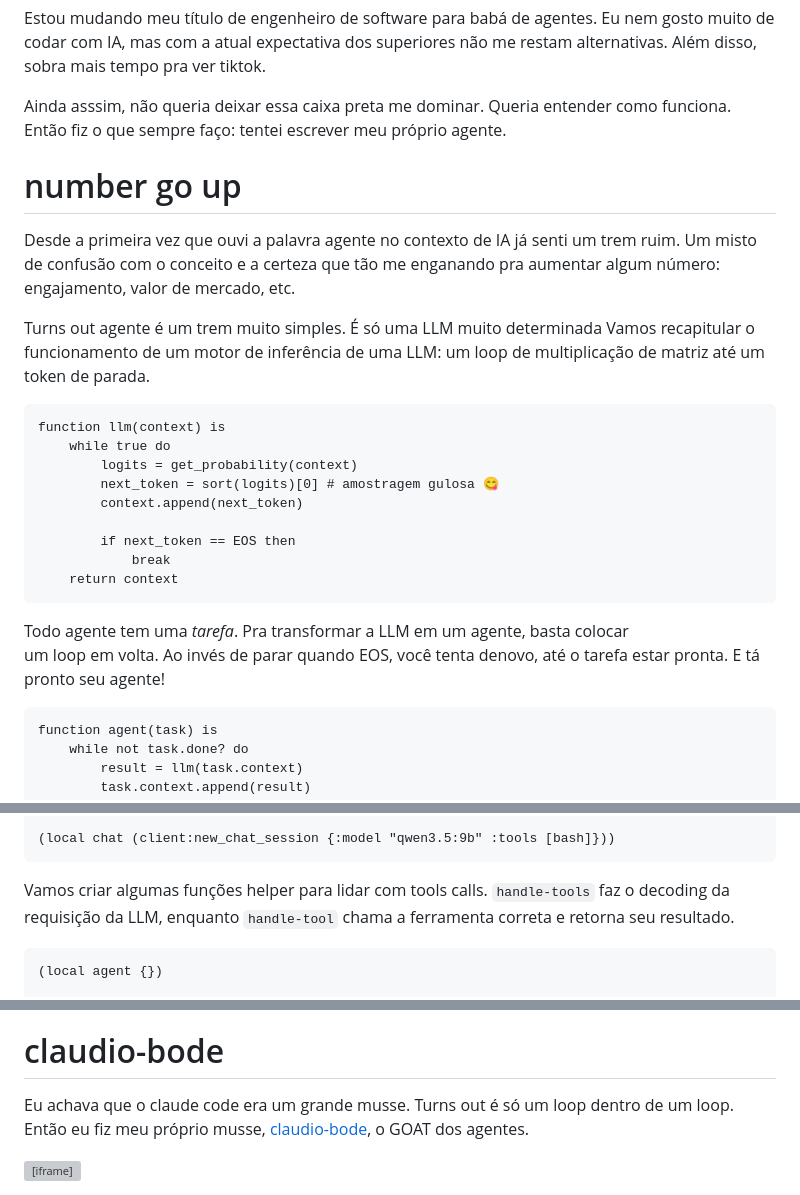
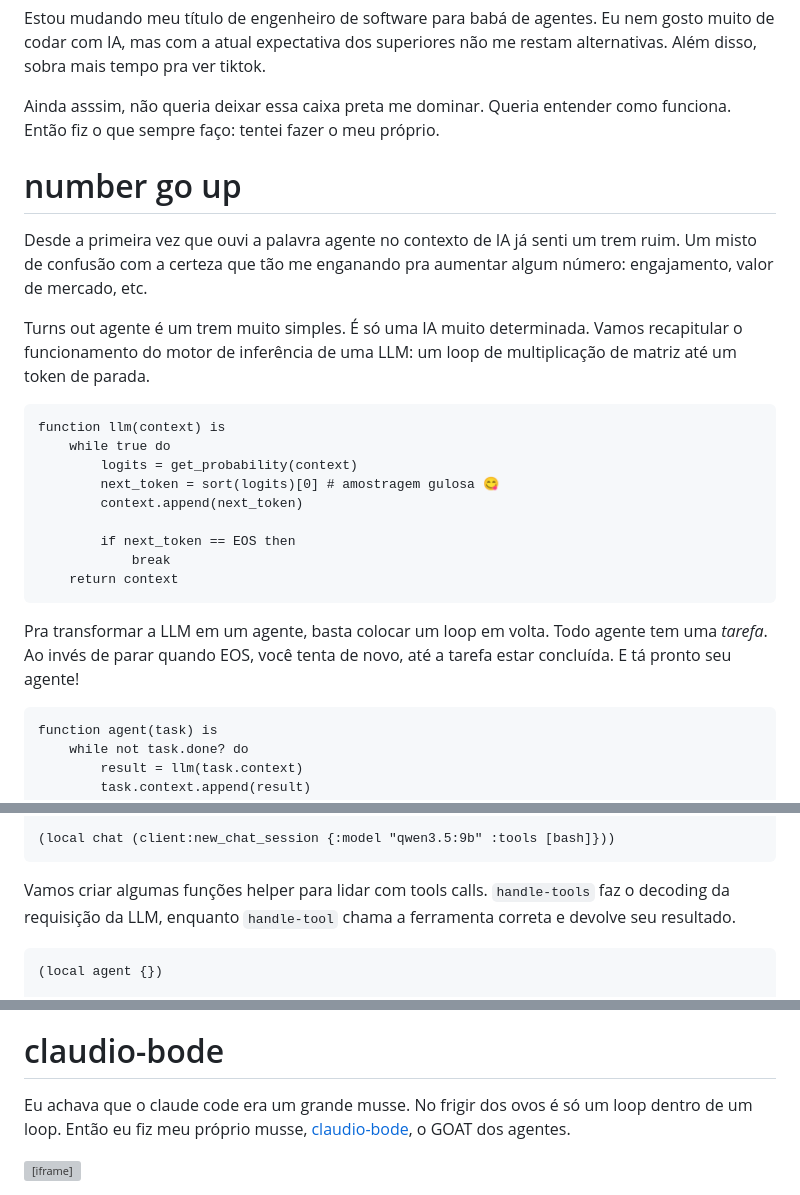
Before and after one commit to brennop/website, a Markdown page: files/blog/agents.md, 3 parts joined by grey strips. Drawn GitHub-style; grey boxes are pictures that could not be loaded.

Commit message:
fix typos on agents.md

````diff
--- a/files/blog/agents.md
+++ b/files/blog/agents.md
@@ -8,16 +8,16 @@ Eu nem gosto muito de codar com IA, mas com a atual expectativa dos superiores
 não me restam alternativas. Além disso, sobra mais tempo pra ver tiktok.
 
 Ainda asssim, não queria deixar essa caixa preta me dominar. Queria entender
-como funciona. Então fiz o que sempre faço: tentei escrever meu próprio agente.
+como funciona. Então fiz o que sempre faço: tentei fazer o meu próprio.
 
 # number go up
 
 Desde a primeira vez que ouvi a palavra agente no contexto de IA já senti um
-trem ruim. Um misto de confusão com o conceito e a certeza que tão me
-enganando pra aumentar algum número: engajamento, valor de mercado, etc.
+trem ruim. Um misto de confusão com a certeza que tão me enganando pra aumentar
+algum número: engajamento, valor de mercado, etc.
 
-Turns out agente é um trem muito simples. É só uma LLM muito determinada
-Vamos recapitular o funcionamento de um motor de inferência de uma LLM: um loop
+Turns out agente é um trem muito simples. É só uma IA muito determinada.
+Vamos recapitular o funcionamento do motor de inferência de uma LLM: um loop
 de multiplicação de matriz até um token de parada.
 
 ```
@@ -32,9 +32,9 @@ function llm(context) is
     return context
 ```
 
-Todo agente tem uma _tarefa_. Pra transformar a LLM em um agente, basta colocar
-um loop em volta. Ao invés de parar quando EOS, você tenta denovo, até o tarefa
-estar pronta. E tá pronto seu agente!
+Pra transformar a LLM em um agente, basta colocar  um loop em volta. Todo
+agente tem uma _tarefa_. Ao invés de parar quando EOS, você tenta de novo, até
+a tarefa estar concluída. E tá pronto seu agente!
 
 ```
 function agent(task) is
@@ -96,7 +96,7 @@ resultado pro modelo.
 
 Vamos criar algumas funções helper para lidar com tools calls. `handle-tools`
 faz o decoding da requisição da LLM, enquanto `handle-tool` chama a ferramenta
-correta e retorna seu resultado.
+correta e devolve seu resultado.
 
 ```fennel
 (local agent {})
@@ -155,8 +155,8 @@ do agente.
 
 # claudio-bode
 
-Eu achava que o claude code era um grande musse. Turns out é só um loop dentro
-de um loop. Então eu fiz meu próprio musse,
+Eu achava que o claude code era um grande musse. No frigir dos ovos é só um
+loop dentro de um loop. Então eu fiz meu próprio musse,
 [claudio-bode](https://github.com/brennop/claudio-bode), o GOAT dos agentes.
 
 <iframe width="560" height="315" src="https://www.youtube.com/embed/RG9TMn1FJzc?si=IqpmgtBYrxlWRYLi" title="YouTube video player" frameborder="0" allow="accelerometer; autoplay; clipboard-write; encrypted-media; gyroscope; picture-in-picture; web-share" referrerpolicy="strict-origin-when-cross-origin" allowfullscreen></iframe>
````
